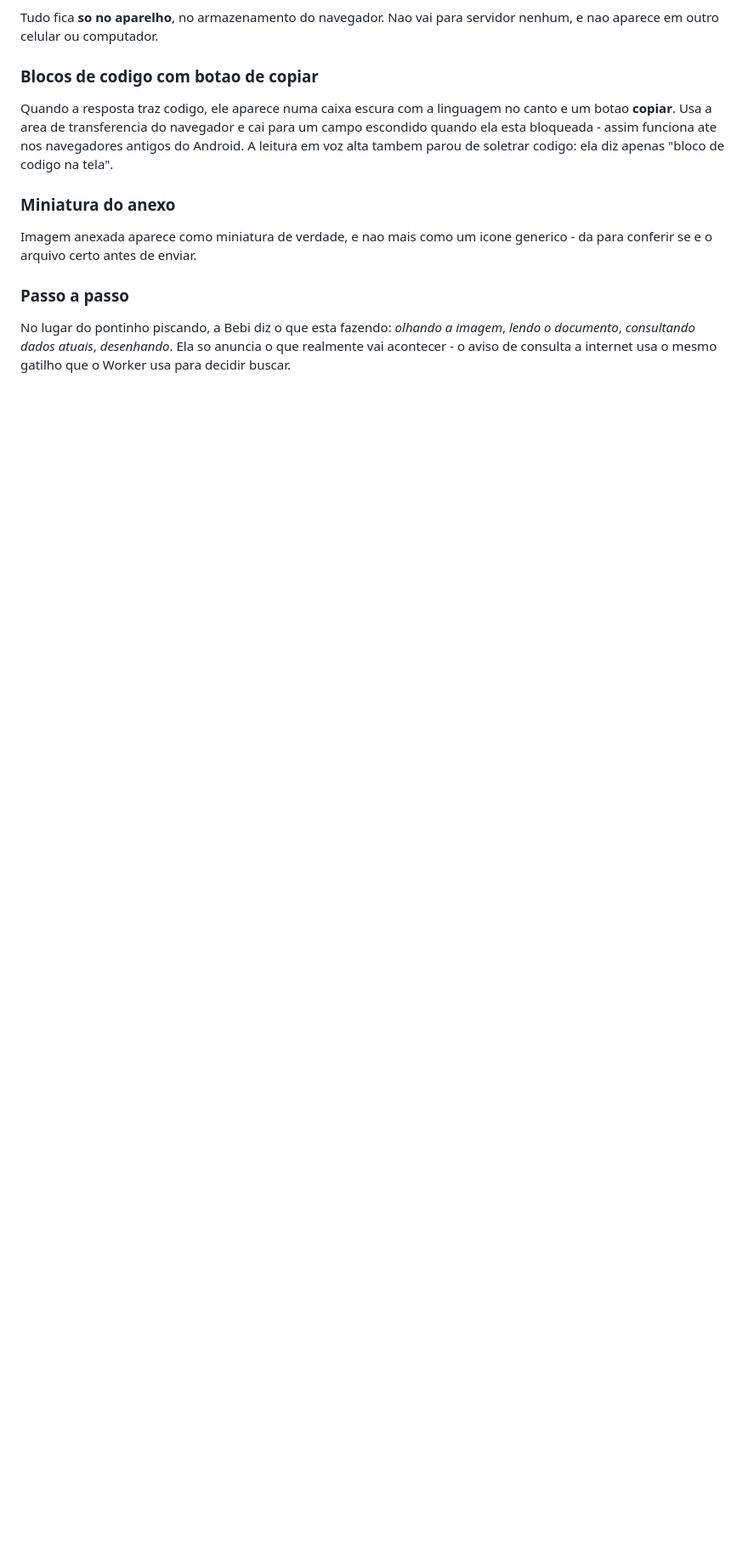
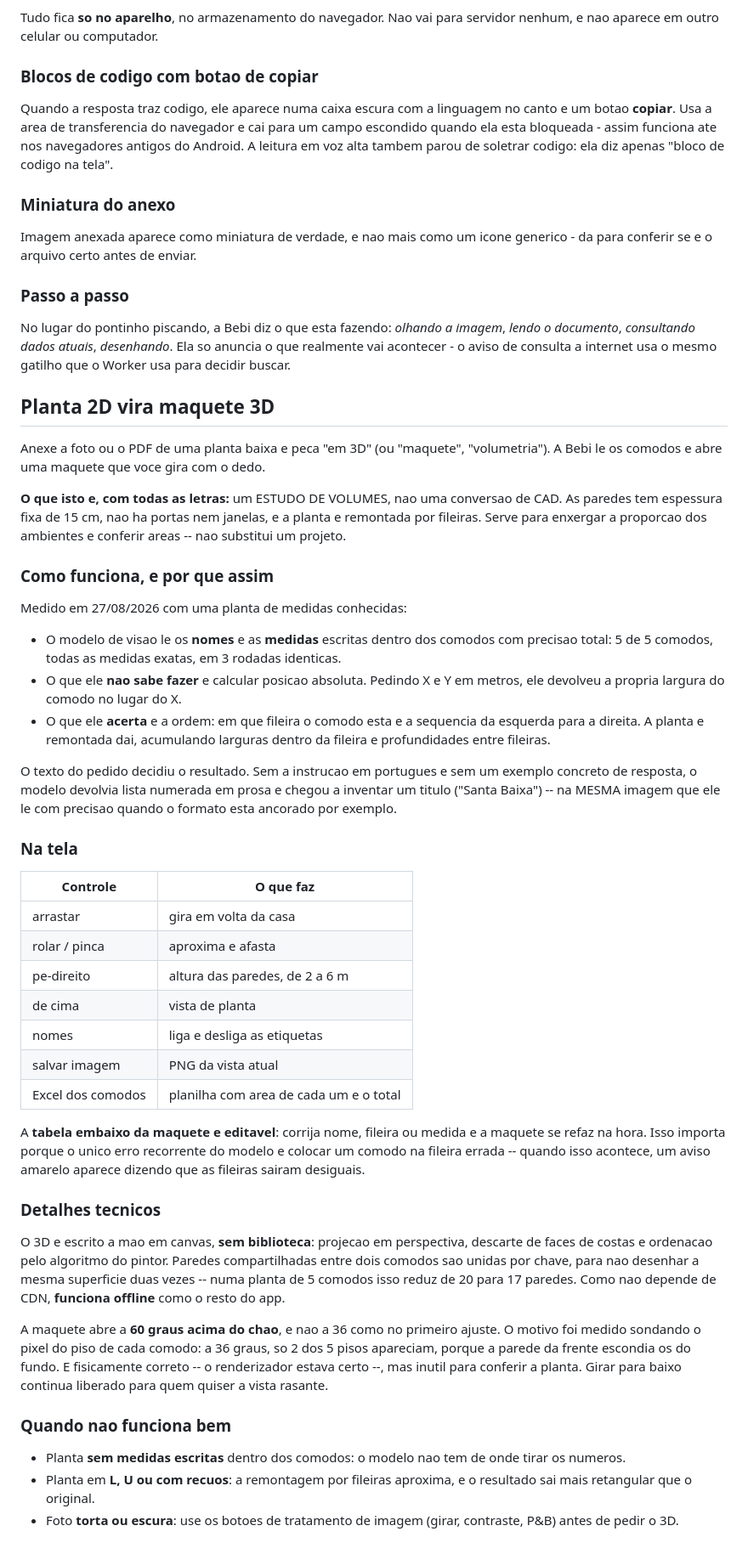
Before and after one commit to juarezveloso/nova-ia-2026, a Markdown page: CONFIGURACAO.md, the part around the change. Shown at 85% size. Drawn GitHub-style; blank space fills up the shorter version.

Commit message:
Doc: planta 2D para maquete 3D
Co-Authored-By: Claude Opus 5 <noreply@anthropic.com>

```diff
--- a/CONFIGURACAO.md
+++ b/CONFIGURACAO.md
@@ -493,3 +493,71 @@ No lugar do pontinho piscando, a Bebi diz o que esta fazendo: *olhando a
 imagem*, *lendo o documento*, *consultando dados atuais*, *desenhando*. Ela so
 anuncia o que realmente vai acontecer - o aviso de consulta a internet usa o
 mesmo gatilho que o Worker usa para decidir buscar.
+
+## Planta 2D vira maquete 3D
+
+Anexe a foto ou o PDF de uma planta baixa e peca "em 3D" (ou "maquete",
+"volumetria"). A Bebi le os comodos e abre uma maquete que voce gira com o dedo.
+
+**O que isto e, com todas as letras:** um ESTUDO DE VOLUMES, nao uma conversao
+de CAD. As paredes tem espessura fixa de 15 cm, nao ha portas nem janelas, e a
+planta e remontada por fileiras. Serve para enxergar a proporcao dos ambientes e
+conferir areas -- nao substitui um projeto.
+
+### Como funciona, e por que assim
+
+Medido em 27/08/2026 com uma planta de medidas conhecidas:
+
+- O modelo de visao le os **nomes** e as **medidas** escritas dentro dos comodos
+  com precisao total: 5 de 5 comodos, todas as medidas exatas, em 3 rodadas
+  identicas.
+- O que ele **nao sabe fazer** e calcular posicao absoluta. Pedindo X e Y em
+  metros, ele devolveu a propria largura do comodo no lugar do X.
+- O que ele **acerta** e a ordem: em que fileira o comodo esta e a sequencia da
+  esquerda para a direita. A planta e remontada dai, acumulando larguras dentro
+  da fileira e profundidades entre fileiras.
+
+O texto do pedido decidiu o resultado. Sem a instrucao em portugues e sem um
+exemplo concreto de resposta, o modelo devolvia lista numerada em prosa e chegou
+a inventar um titulo ("Santa Baixa") -- na MESMA imagem que ele le com precisao
+quando o formato esta ancorado por exemplo.
+
+### Na tela
+
+| Controle | O que faz |
+|---|---|
+| arrastar | gira em volta da casa |
+| rolar / pinca | aproxima e afasta |
+| pe-direito | altura das paredes, de 2 a 6 m |
+| de cima | vista de planta |
+| nomes | liga e desliga as etiquetas |
+| salvar imagem | PNG da vista atual |
+| Excel dos comodos | planilha com area de cada um e o total |
+
+A **tabela embaixo da maquete e editavel**: corrija nome, fileira ou medida e a
+maquete se refaz na hora. Isso importa porque o unico erro recorrente do modelo
+e colocar um comodo na fileira errada -- quando isso acontece, um aviso amarelo
+aparece dizendo que as fileiras sairam desiguais.
+
+### Detalhes tecnicos
+
+O 3D e escrito a mao em canvas, **sem biblioteca**: projecao em perspectiva,
+descarte de faces de costas e ordenacao pelo algoritmo do pintor. Paredes
+compartilhadas entre dois comodos sao unidas por chave, para nao desenhar a
+mesma superficie duas vezes -- numa planta de 5 comodos isso reduz de 20 para 17
+paredes. Como nao depende de CDN, **funciona offline** como o resto do app.
+
+A maquete abre a **60 graus acima do chao**, e nao a 36 como no primeiro ajuste.
+O motivo foi medido sondando o pixel do piso de cada comodo: a 36 graus, so 2
+dos 5 pisos apareciam, porque a parede da frente escondia os do fundo. E
+fisicamente correto -- o renderizador estava certo --, mas inutil para conferir a
+planta. Girar para baixo continua liberado para quem quiser a vista rasante.
+
+### Quando nao funciona bem
+
+- Planta **sem medidas escritas** dentro dos comodos: o modelo nao tem de onde
+  tirar os numeros.
+- Planta em **L, U ou com recuos**: a remontagem por fileiras aproxima, e o
+  resultado sai mais retangular que o original.
+- Foto **torta ou escura**: use os botoes de tratamento de imagem (girar,
+  contraste, P&B) antes de pedir o 3D.
```
